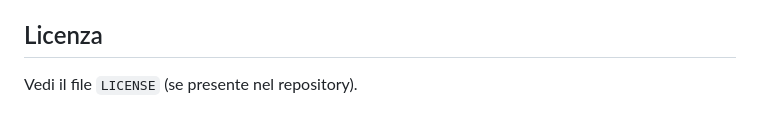
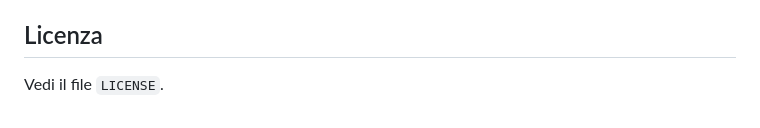
Before and after one commit to pagopa/qe_scope, a Markdown page: README.md, the part around the change. GitHub-like rendering.

Commit message:
Fix formatting in README regarding LICENSE file

```diff
--- a/README.md
+++ b/README.md
@@ -145,4 +145,4 @@ Per capire **come SCOPE è costruito internamente** (modello, pipeline, parser J
 
 ## Licenza
 
-Vedi il file `LICENSE` (se presente nel repository).
+Vedi il file `LICENSE`.
```
